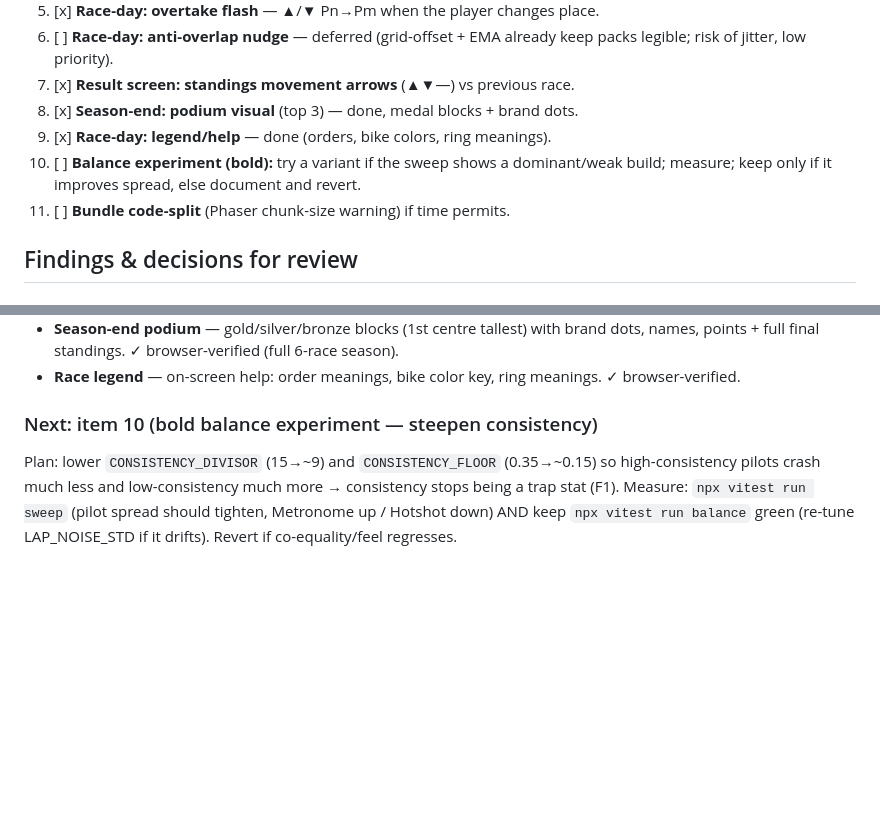
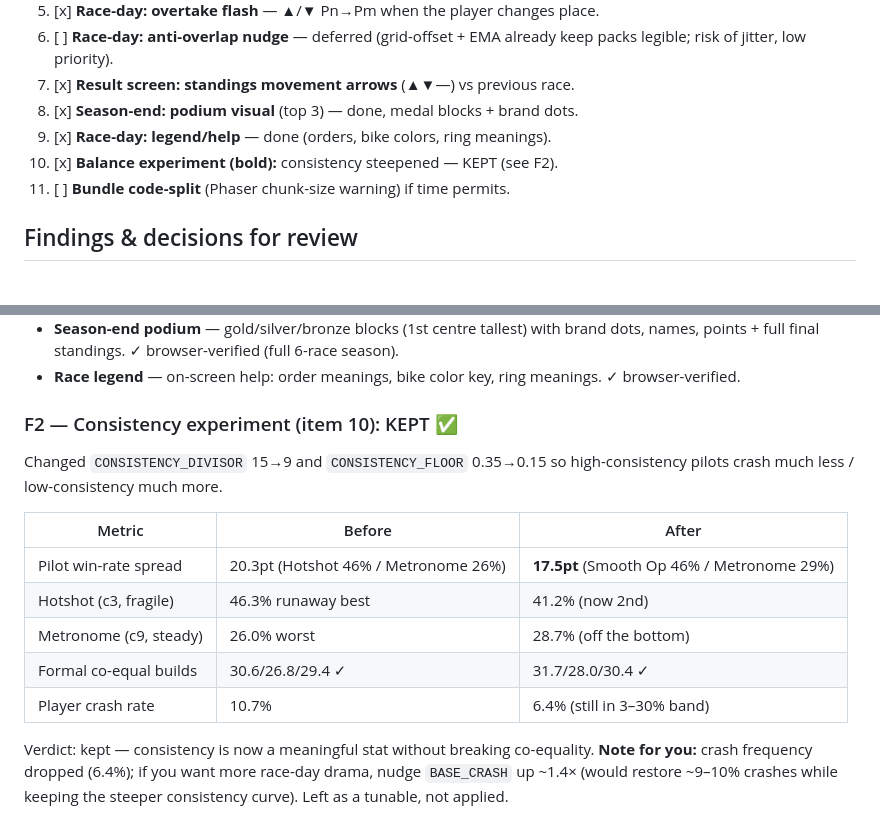
Before and after one commit to rodrigofalco/moto-gt, a Markdown page: docs/OVERNIGHT-LOG.md, 2 parts joined by grey strips. Drawn GitHub-style; blank space fills up the shorter version.

Commit message:
docs(overnight): F2 consistency experiment result (kept); item 10 done

```diff
--- a/docs/OVERNIGHT-LOG.md
+++ b/docs/OVERNIGHT-LOG.md
@@ -23,7 +23,7 @@
 7. [x] **Result screen: standings movement arrows** (▲▼—) vs previous race.
 8. [x] **Season-end: podium visual** (top 3) — done, medal blocks + brand dots.
 9. [x] **Race-day: legend/help** — done (orders, bike colors, ring meanings).
-10. [ ] **Balance experiment (bold):** try a variant if the sweep shows a dominant/weak build; measure; keep only if it improves spread, else document and revert.
+10. [x] **Balance experiment (bold):** consistency steepened — KEPT (see F2).
 11. [ ] **Bundle code-split** (Phaser chunk-size warning) if time permits.
 
 ## Findings & decisions for review
@@ -56,8 +56,18 @@ Best combo:  Hotshot + Vortex 51%   |   Worst:  Metronome + Apex 21%
 - **Season-end podium** — gold/silver/bronze blocks (1st centre tallest) with brand dots, names, points + full final standings. ✓ browser-verified (full 6-race season).
 - **Race legend** — on-screen help: order meanings, bike color key, ring meanings. ✓ browser-verified.
 
-### Next: item 10 (bold balance experiment — steepen consistency)
-Plan: lower `CONSISTENCY_DIVISOR` (15→~9) and `CONSISTENCY_FLOOR` (0.35→~0.15) so high-consistency
-pilots crash much less and low-consistency much more → consistency stops being a trap stat (F1).
-Measure: `npx vitest run sweep` (pilot spread should tighten, Metronome up / Hotshot down) AND keep
-`npx vitest run balance` green (re-tune LAP_NOISE_STD if it drifts). Revert if co-equality/feel regresses.
+### F2 — Consistency experiment (item 10): KEPT ✅
+Changed `CONSISTENCY_DIVISOR` 15→9 and `CONSISTENCY_FLOOR` 0.35→0.15 so high-consistency pilots
+crash much less / low-consistency much more.
+
+| Metric | Before | After |
+|---|---|---|
+| Pilot win-rate spread | 20.3pt (Hotshot 46% / Metronome 26%) | **17.5pt** (Smooth Op 46% / Metronome 29%) |
+| Hotshot (c3, fragile) | 46.3% runaway best | 41.2% (now 2nd) |
+| Metronome (c9, steady) | 26.0% worst | 28.7% (off the bottom) |
+| Formal co-equal builds | 30.6/26.8/29.4 ✓ | 31.7/28.0/30.4 ✓ |
+| Player crash rate | 10.7% | 6.4% (still in 3–30% band) |
+
+Verdict: kept — consistency is now a meaningful stat without breaking co-equality. **Note for you:**
+crash frequency dropped (6.4%); if you want more race-day drama, nudge `BASE_CRASH` up ~1.4× (would
+restore ~9–10% crashes while keeping the steeper consistency curve). Left as a tunable, not applied.
```
